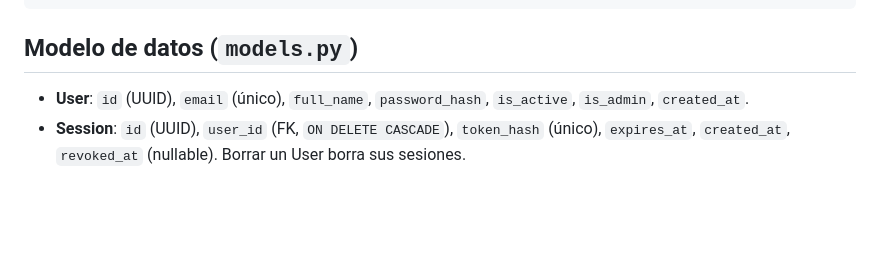
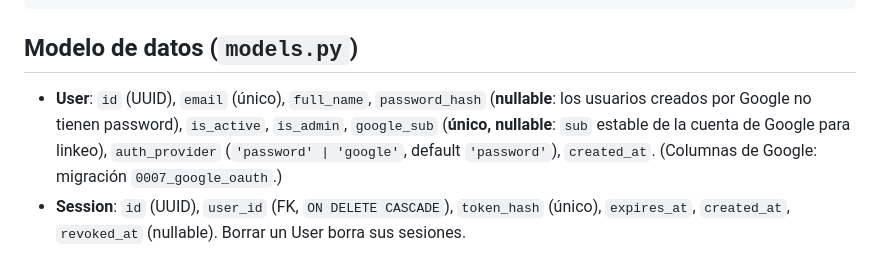
Before and after one commit to leonardocueto/backend-corpo3d, a Markdown page: CLAUDE.md, the part around the change. Rendered like a GitHub page; blank space fills up the shorter version.

```diff
--- a/CLAUDE.md
+++ b/CLAUDE.md
@@ -66,8 +66,11 @@ backend/
 
 ## Modelo de datos (`models.py`)
 
-- **User**: `id` (UUID), `email` (único), `full_name`, `password_hash`, `is_active`,
-  `is_admin`, `created_at`.
+- **User**: `id` (UUID), `email` (único), `full_name`, `password_hash` (**nullable**: los
+  usuarios creados por Google no tienen password), `is_active`, `is_admin`, `google_sub`
+  (**único, nullable**: `sub` estable de la cuenta de Google para linkeo), `auth_provider`
+  (`'password' | 'google'`, default `'password'`), `created_at`. (Columnas de Google: migración
+  `0007_google_oauth`.)
 - **Session**: `id` (UUID), `user_id` (FK, `ON DELETE CASCADE`), `token_hash` (único),
   `expires_at`, `created_at`, `revoked_at` (nullable). Borrar un User borra sus sesiones.
 
```
Also changed, not shown: README.md (+10 -3 lines).
